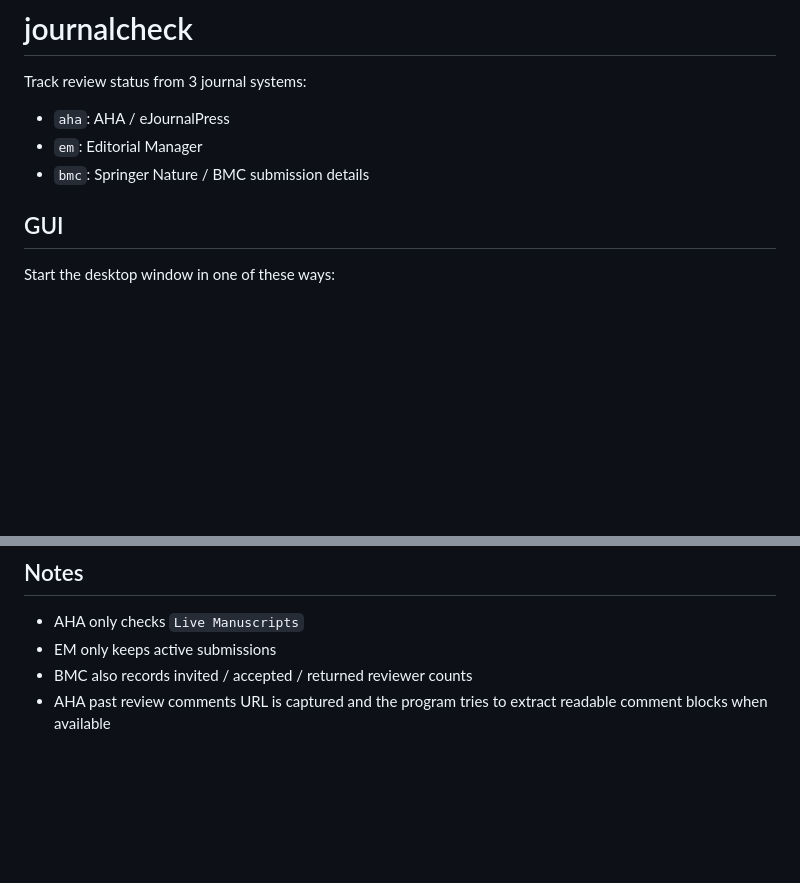
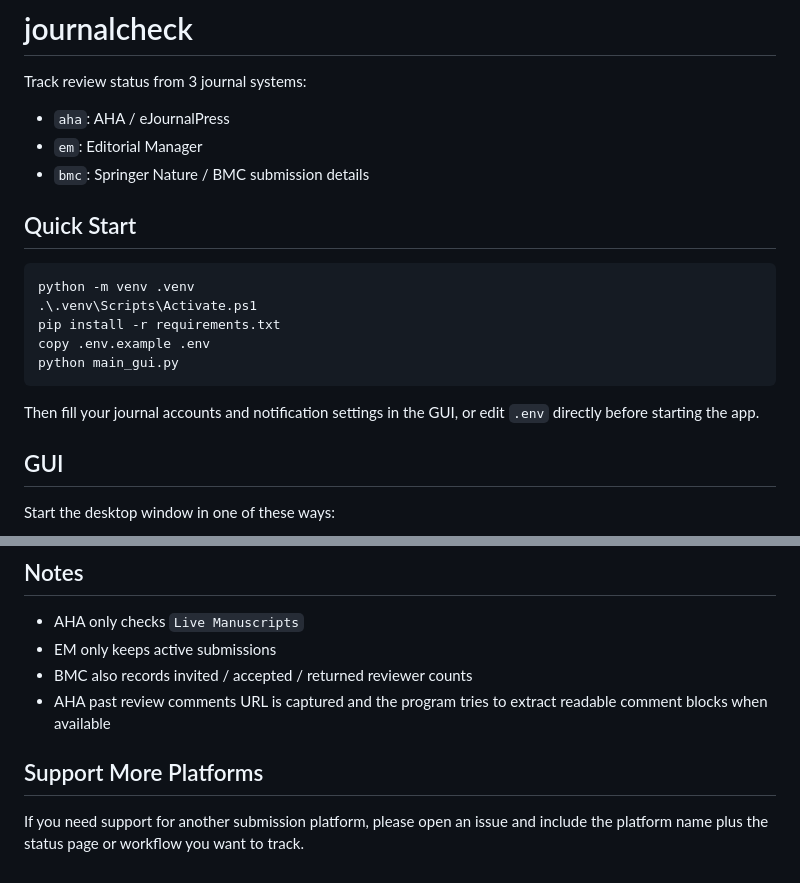
Before and after one commit to Irrange/journalcheck, a Markdown page: README.md, 2 parts joined by grey strips. Drawn GitHub-style; blank space fills up the shorter version.

Commit message:
Document quick start and platform requests

````diff
--- a/README.md
+++ b/README.md
@@ -5,6 +5,19 @@ Track review status from 3 journal systems:
 - `aha`: AHA / eJournalPress
 - `em`: Editorial Manager
 - `bmc`: Springer Nature / BMC submission details
+
+## Quick Start
+
+```powershell
+python -m venv .venv
+.\.venv\Scripts\Activate.ps1
+pip install -r requirements.txt
+copy .env.example .env
+python main_gui.py
+```
+
+Then fill your journal accounts and notification settings in the GUI, or edit
+`.env` directly before starting the app.
 
 ## GUI
 
@@ -130,3 +143,8 @@ Supported channels:
 - EM only keeps active submissions
 - BMC also records invited / accepted / returned reviewer counts
 - AHA past review comments URL is captured and the program tries to extract readable comment blocks when available
+
+## Support More Platforms
+
+If you need support for another submission platform, please open an issue and
+include the platform name plus the status page or workflow you want to track.
````
